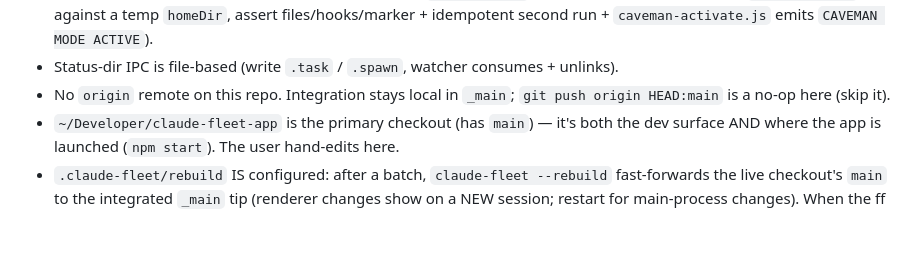
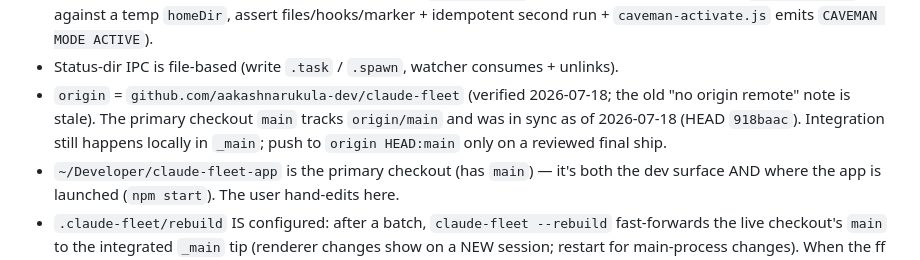
Before and after one commit to aakashnarukula-dev/claude-fleet, a Markdown page: CLAUDE.md, the part around the change. Rendered like a GitHub page; blank space fills up the shorter version.

Commit message:
docs: correct stale origin-remote note (origin exists; in sync 2026-07-18)
Co-Authored-By: Claude Opus 4.8 (1M context) <noreply@anthropic.com>
Claude-Session: https://claude.ai/code/session_01PT29td4nbQRPkkBrGhLtue

```diff
--- a/CLAUDE.md
+++ b/CLAUDE.md
@@ -217,8 +217,10 @@ when packaged — see `package.json` `asarUnpack`); `FLEET_CLI` resolves to it.
   `node --check` + the offline sandbox test (call `ensureCaveman` against a temp `homeDir`, assert
   files/hooks/marker + idempotent second run + `caveman-activate.js` emits `CAVEMAN MODE ACTIVE`).
 - Status-dir IPC is file-based (write `.task` / `.spawn`, watcher consumes + unlinks).
-- No `origin` remote on this repo. Integration stays local in `_main`; `git push
-  origin HEAD:main` is a no-op here (skip it).
+- `origin` = `github.com/aakashnarukula-dev/claude-fleet` (verified 2026-07-18; the old
+  "no origin remote" note is stale). The primary checkout `main` tracks `origin/main` and
+  was in sync as of 2026-07-18 (HEAD `918baac`). Integration still happens locally in
+  `_main`; push to `origin HEAD:main` only on a reviewed final ship.
 - `~/Developer/claude-fleet-app` is the primary checkout (has `main`) — it's both the
   dev surface AND where the app is launched (`npm start`). The user hand-edits here.
 - `.claude-fleet/rebuild` IS configured: after a batch, `claude-fleet --rebuild`
```
